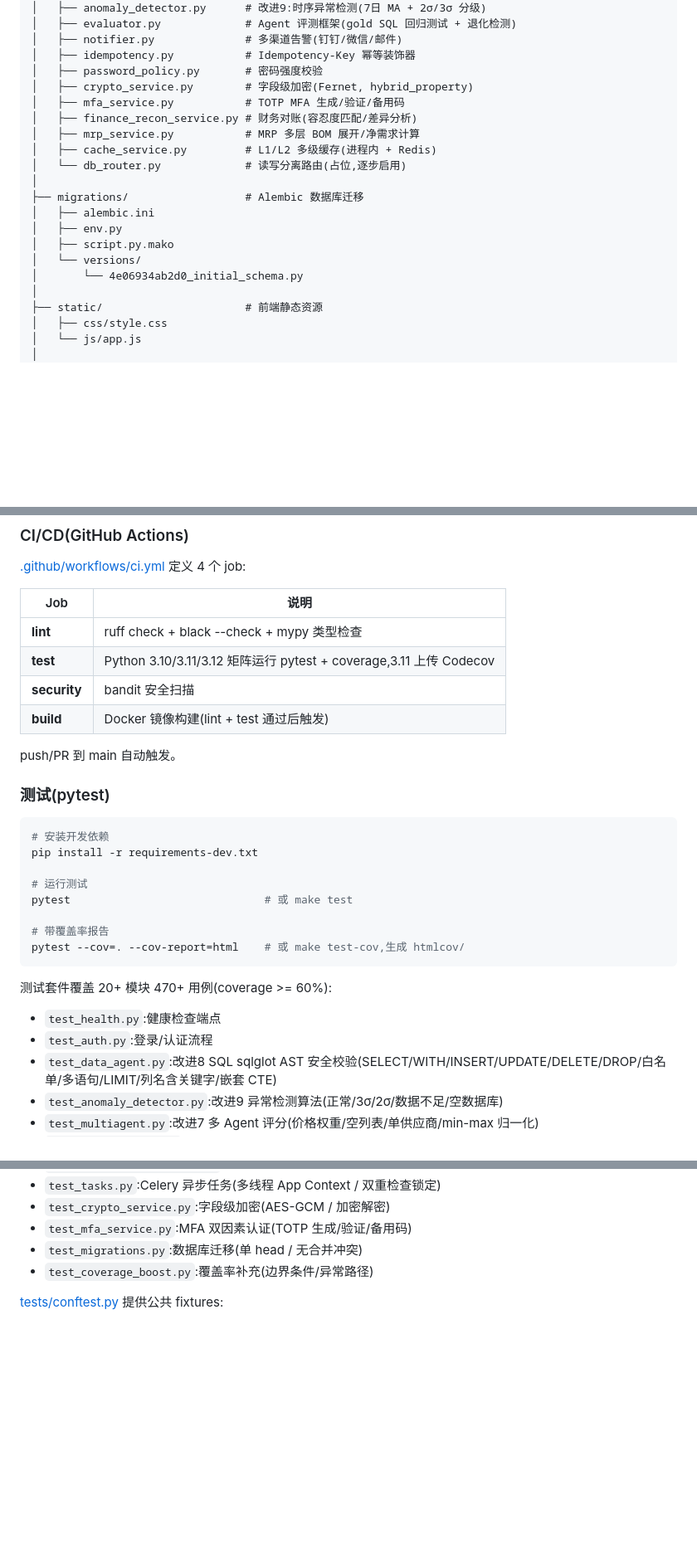
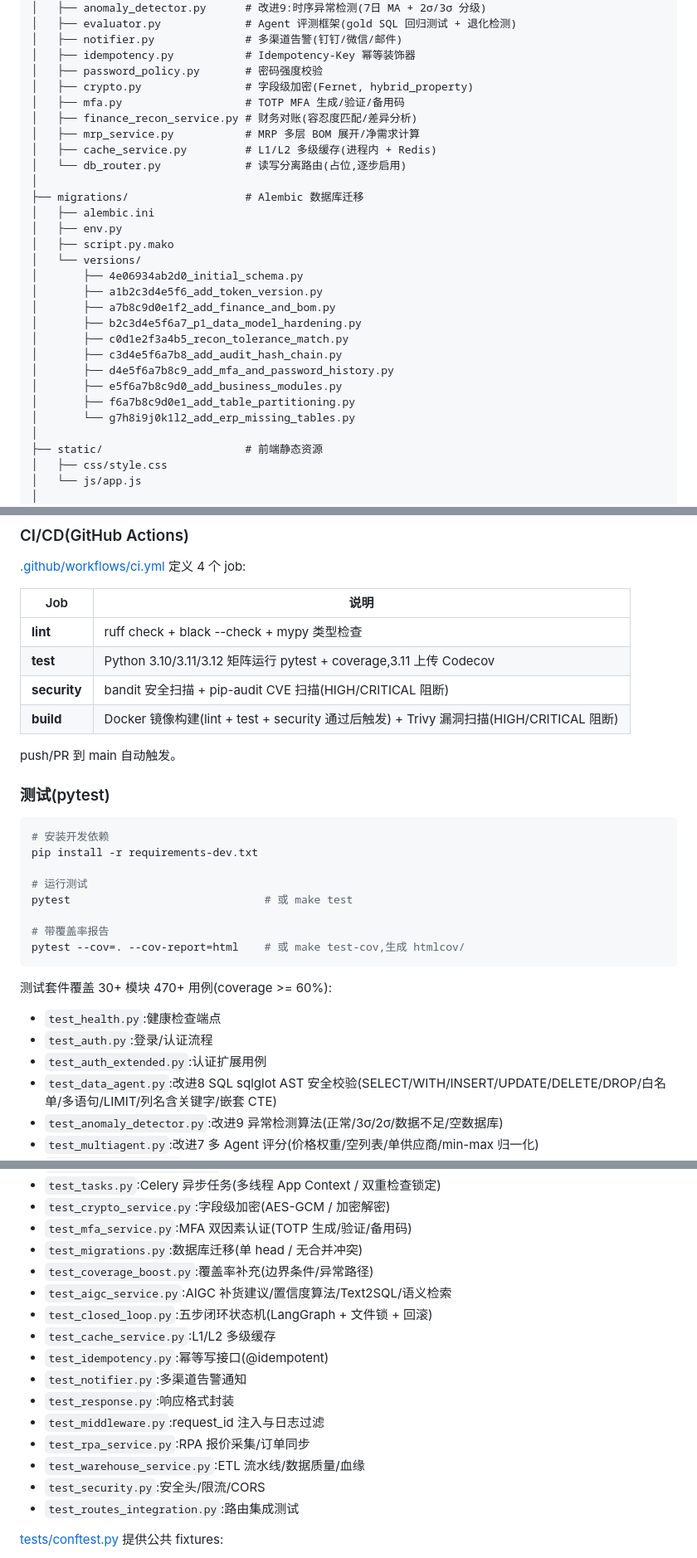
Before and after one commit to cgs123456/intelligent-ops-platform, a Markdown page: README.md, 3 parts joined by grey strips. Shown at 83% size. Rendered like a GitHub page; blank space fills up the shorter version.

Commit message:
docs: 同步 README 与实际代码状态 + CI 安全扫描文档修正

````diff
--- a/README.md
+++ b/README.md
@@ -195,8 +197,8 @@ intelligent-ops-platform/
 │   ├── notifier.py              # 多渠道告警(钉钉/微信/邮件)
 │   ├── idempotency.py           # Idempotency-Key 幂等装饰器
 │   ├── password_policy.py       # 密码强度校验
-│   ├── crypto_service.py        # 字段级加密(Fernet, hybrid_property)
-│   ├── mfa_service.py           # TOTP MFA 生成/验证/备用码
+│   ├── crypto.py                # 字段级加密(Fernet, hybrid_property)
+│   ├── mfa.py                   # TOTP MFA 生成/验证/备用码
 │   ├── finance_recon_service.py # 财务对账(容忍度匹配/差异分析)
 │   ├── mrp_service.py           # MRP 多层 BOM 展开/净需求计算
 │   ├── cache_service.py         # L1/L2 多级缓存(进程内 + Redis)
@@ -207,7 +209,16 @@ intelligent-ops-platform/
 │   ├── env.py
 │   ├── script.py.mako
 │   └── versions/
-│       └── 4e06934ab2d0_initial_schema.py
+│       ├── 4e06934ab2d0_initial_schema.py
+│       ├── a1b2c3d4e5f6_add_token_version.py
+│       ├── a7b8c9d0e1f2_add_finance_and_bom.py
+│       ├── b2c3d4e5f6a7_p1_data_model_hardening.py
+│       ├── c0d1e2f3a4b5_recon_tolerance_match.py
+│       ├── c3d4e5f6a7b8_add_audit_hash_chain.py
+│       ├── d4e5f6a7b8c9_add_mfa_and_password_history.py
+│       ├── e5f6a7b8c9d0_add_business_modules.py
+│       ├── f6a7b8c9d0e1_add_table_partitioning.py
+│       └── g7h8i9j0k1l2_add_erp_missing_tables.py
 │
 ├── static/                      # 前端静态资源
 │   ├── css/style.css
@@ -490,8 +503,8 @@ flask db upgrade
 |---|---|
 | **lint** | ruff check + black --check + mypy 类型检查 |
 | **test** | Python 3.10/3.11/3.12 矩阵运行 pytest + coverage,3.11 上传 Codecov |
-| **security** | bandit 安全扫描 |
-| **build** | Docker 镜像构建(lint + test 通过后触发) |
+| **security** | bandit 安全扫描 + pip-audit CVE 扫描(HIGH/CRITICAL 阻断) |
+| **build** | Docker 镜像构建(lint + test + security 通过后触发) + Trivy 漏洞扫描(HIGH/CRITICAL 阻断) |
 
 push/PR 到 main 自动触发。
 
@@ -508,9 +521,10 @@ pytest                              # 或 make test
 pytest --cov=. --cov-report=html    # 或 make test-cov,生成 htmlcov/
 ```
 
-测试套件覆盖 20+ 模块 470+ 用例(coverage >= 60%):
+测试套件覆盖 30+ 模块 470+ 用例(coverage >= 60%):
 - `test_health.py`:健康检查端点
 - `test_auth.py`:登录/认证流程
+- `test_auth_extended.py`:认证扩展用例
 - `test_data_agent.py`:改进8 SQL sqlglot AST 安全校验(SELECT/WITH/INSERT/UPDATE/DELETE/DROP/白名单/多语句/LIMIT/列名含关键字/嵌套 CTE)
 - `test_anomaly_detector.py`:改进9 异常检测算法(正常/3σ/2σ/数据不足/空数据库)
 - `test_multiagent.py`:改进7 多 Agent 评分(价格权重/空列表/单供应商/min-max 归一化)
@@ -525,6 +539,17 @@ pytest --cov=. --cov-report=html    # 或 make test-cov,生成 htmlcov/
 - `test_mfa_service.py`:MFA 双因素认证(TOTP 生成/验证/备用码)
 - `test_migrations.py`:数据库迁移(单 head / 无合并冲突)
 - `test_coverage_boost.py`:覆盖率补充(边界条件/异常路径)
+- `test_aigc_service.py`:AIGC 补货建议/置信度算法/Text2SQL/语义检索
+- `test_closed_loop.py`:五步闭环状态机(LangGraph + 文件锁 + 回滚)
+- `test_cache_service.py`:L1/L2 多级缓存
+- `test_idempotency.py`:幂等写接口(@idempotent)
+- `test_notifier.py`:多渠道告警通知
+- `test_response.py`:响应格式封装
+- `test_middleware.py`:request_id 注入与日志过滤
+- `test_rpa_service.py`:RPA 报价采集/订单同步
+- `test_warehouse_service.py`:ETL 流水线/数据质量/血缘
+- `test_security.py`:安全头/限流/CORS
+- `test_routes_integration.py`:路由集成测试
 
 [tests/conftest.py](tests/conftest.py) 提供公共 fixtures:
 - `app`:会话级 Flask app(临时 SQLite,`db.create_all()`)
````
Also changed, not shown: other parts of README.md (+5 -1 lines).
